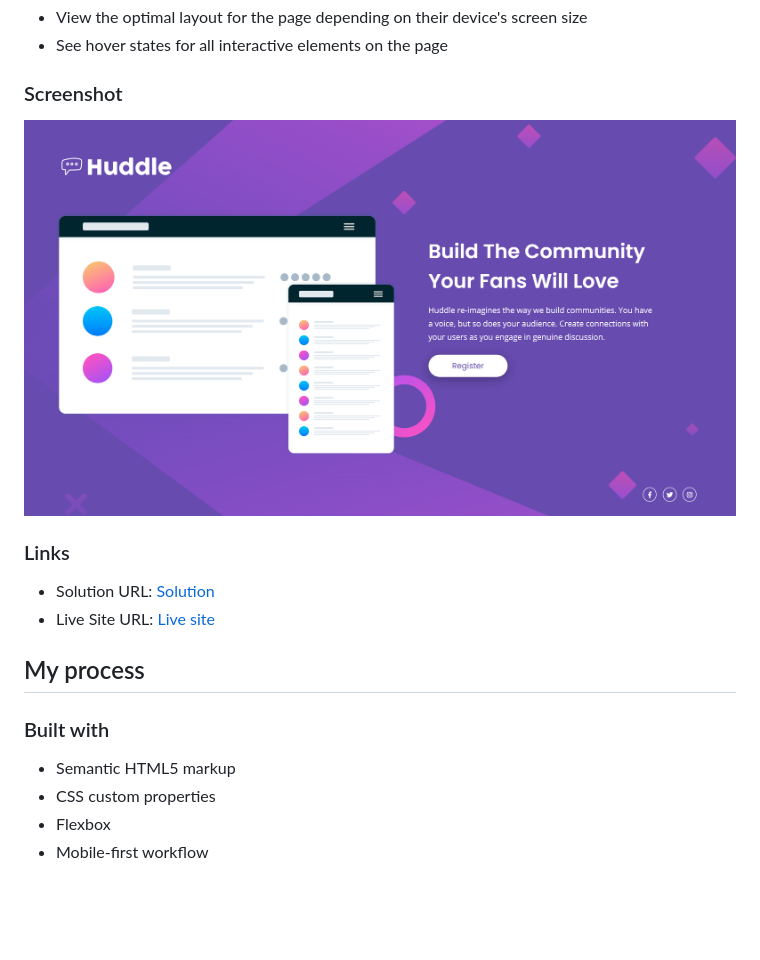
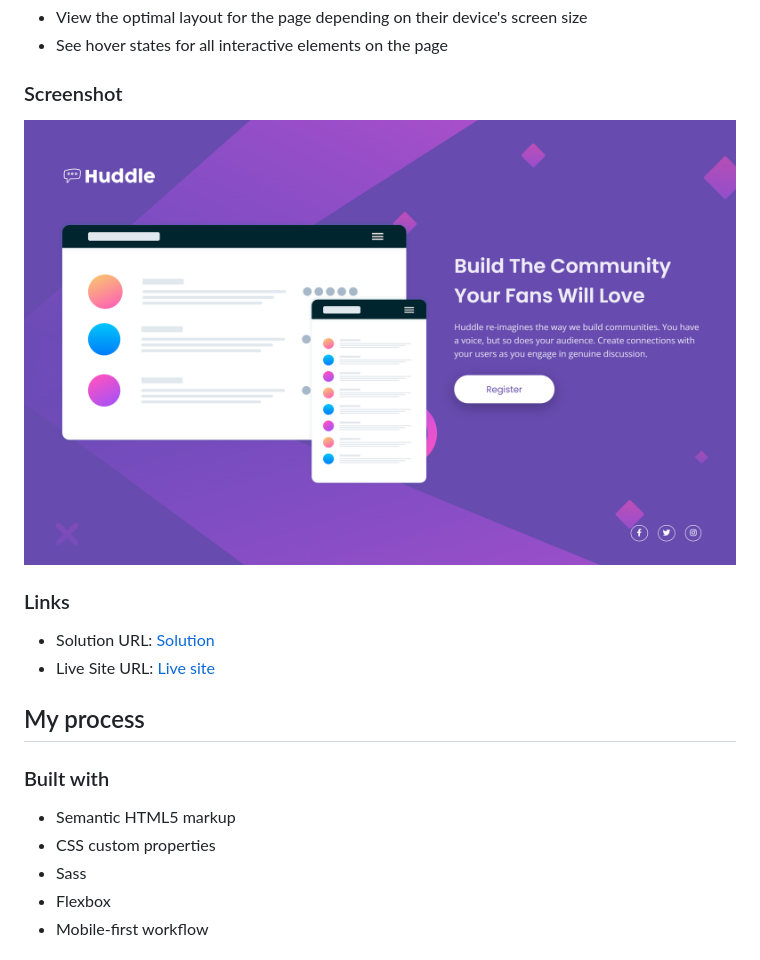
Before and after one commit to Makson19/huddle-landing-page-with-a-single-introductory-section, a Markdown page: README.md, the part around the change. Rendered like a GitHub page; pictures changed too: screenshot.png; blank space fills up the shorter version.

```diff
--- a/README.md
+++ b/README.md
@@ -36,6 +36,7 @@ Users should be able to:
 
 - Semantic HTML5 markup
 - CSS custom properties
+- Sass
 - Flexbox
 - Mobile-first workflow
 
```
Also changed, not shown: 15 other files.
